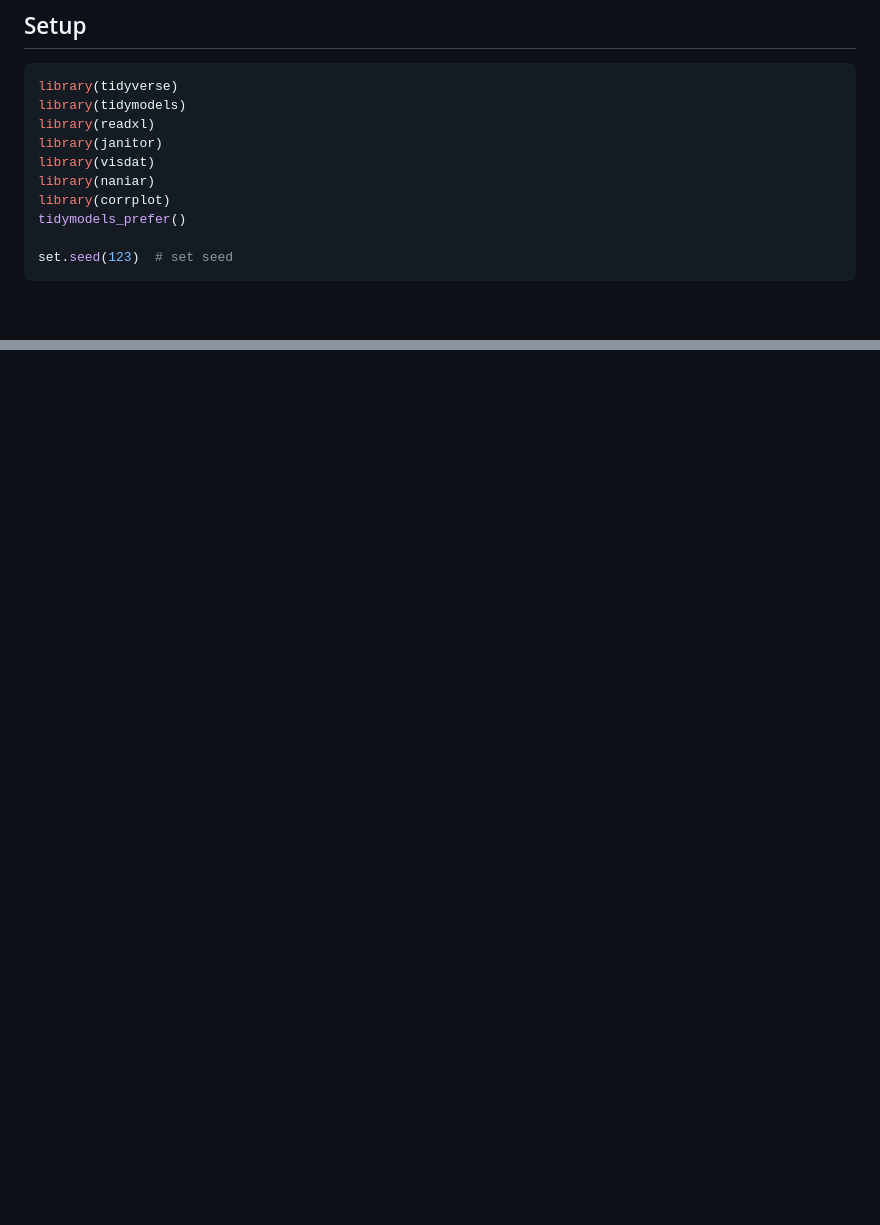
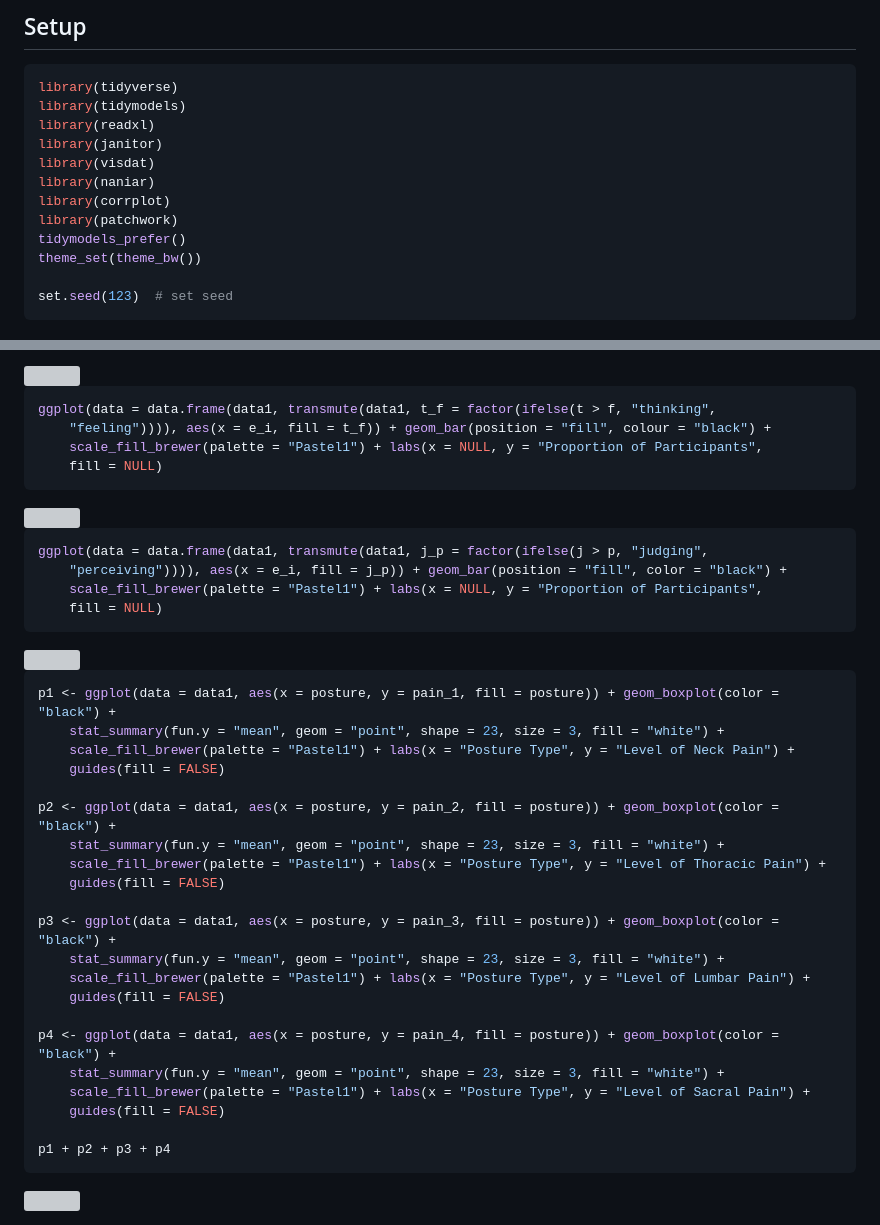
Before and after one commit to giovani-gutierrez/predicting_personality, a Markdown page: predicting_personality.md, 2 parts joined by grey strips. Drawn GitHub-style; blank space fills up the shorter version; grey boxes are pictures that could not be loaded.

````diff
--- a/predicting_personality.md
+++ b/predicting_personality.md
@@ -27,7 +27,9 @@ library(janitor)
 library(visdat)
 library(naniar)
 library(corrplot)
+library(patchwork)
 tidymodels_prefer()
+theme_set(theme_bw())
 
 set.seed(123)  # set seed
 ```
@@ -146,0 +200,44 @@ ggplot(data = data1, aes(fill = posture, x = e_i)) + geom_bar(position = "fill")
+<img src="predicting_personality_files/figure-gfm/visual eda-5.png" style="display: block; margin: auto;" />
+
+``` r
+ggplot(data = data.frame(data1, transmute(data1, t_f = factor(ifelse(t > f, "thinking",
+    "feeling")))), aes(x = e_i, fill = t_f)) + geom_bar(position = "fill", colour = "black") +
+    scale_fill_brewer(palette = "Pastel1") + labs(x = NULL, y = "Proportion of Participants",
+    fill = NULL)
+```
+
+<img src="predicting_personality_files/figure-gfm/visual eda-6.png" style="display: block; margin: auto;" />
+
+``` r
+ggplot(data = data.frame(data1, transmute(data1, j_p = factor(ifelse(j > p, "judging",
+    "perceiving")))), aes(x = e_i, fill = j_p)) + geom_bar(position = "fill", color = "black") +
+    scale_fill_brewer(palette = "Pastel1") + labs(x = NULL, y = "Proportion of Participants",
+    fill = NULL)
+```
+
+<img src="predicting_personality_files/figure-gfm/visual eda-7.png" style="display: block; margin: auto;" />
+
+``` r
+p1 <- ggplot(data = data1, aes(x = posture, y = pain_1, fill = posture)) + geom_boxplot(color = "black") +
+    stat_summary(fun.y = "mean", geom = "point", shape = 23, size = 3, fill = "white") +
+    scale_fill_brewer(palette = "Pastel1") + labs(x = "Posture Type", y = "Level of Neck Pain") +
+    guides(fill = FALSE)
+
+p2 <- ggplot(data = data1, aes(x = posture, y = pain_2, fill = posture)) + geom_boxplot(color = "black") +
+    stat_summary(fun.y = "mean", geom = "point", shape = 23, size = 3, fill = "white") +
+    scale_fill_brewer(palette = "Pastel1") + labs(x = "Posture Type", y = "Level of Thoracic Pain") +
+    guides(fill = FALSE)
+
+p3 <- ggplot(data = data1, aes(x = posture, y = pain_3, fill = posture)) + geom_boxplot(color = "black") +
+    stat_summary(fun.y = "mean", geom = "point", shape = 23, size = 3, fill = "white") +
+    scale_fill_brewer(palette = "Pastel1") + labs(x = "Posture Type", y = "Level of Lumbar Pain") +
+    guides(fill = FALSE)
+
+p4 <- ggplot(data = data1, aes(x = posture, y = pain_4, fill = posture)) + geom_boxplot(color = "black") +
+    stat_summary(fun.y = "mean", geom = "point", shape = 23, size = 3, fill = "white") +
+    scale_fill_brewer(palette = "Pastel1") + labs(x = "Posture Type", y = "Level of Sacral Pain") +
+    guides(fill = FALSE)
+
+p1 + p2 + p3 + p4
+```
+
````
Also changed, not shown: other parts of predicting_personality.md (+64 -12 lines).
